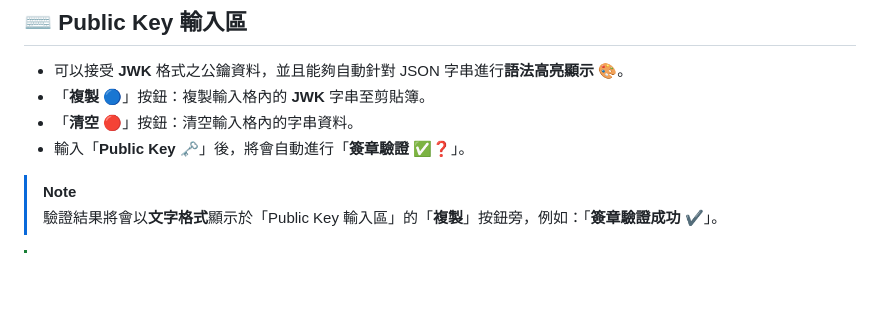
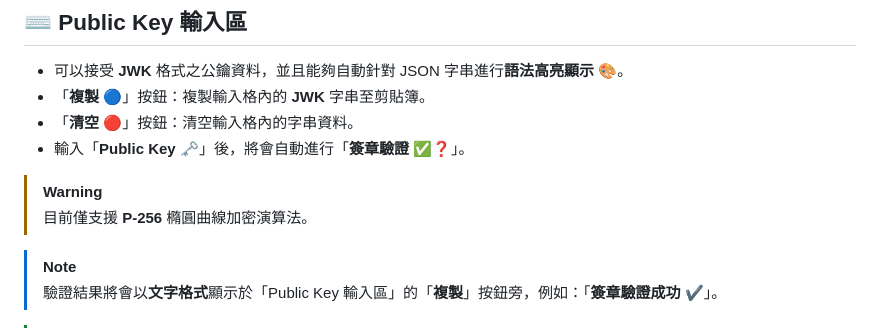
Before and after one commit to iamnarsil/jwt-decoder, a Markdown page: README.md, the part around the change. Drawn GitHub-style; blank space fills up the shorter version.

```diff
--- a/README.md
+++ b/README.md
@@ -25,6 +25,9 @@
 - 「**複製** 🔵」按鈕：複製輸入格內的 **JWK** 字串至剪貼簿。
 - 「**清空** 🔴」按鈕：清空輸入格內的字串資料。
 - 輸入「**Public Key** 🗝️」後，將會自動進行「**簽章驗證** ✅❓」。
+
+> [!WARNING]
+> 目前僅支援 **P-256** 橢圓曲線加密演算法。
 
 > [!NOTE]
 > 驗證結果將會以**文字格式**顯示於「Public Key 輸入區」的「**複製**」按鈕旁，例如：「**簽章驗證成功** ✔️」。
```
